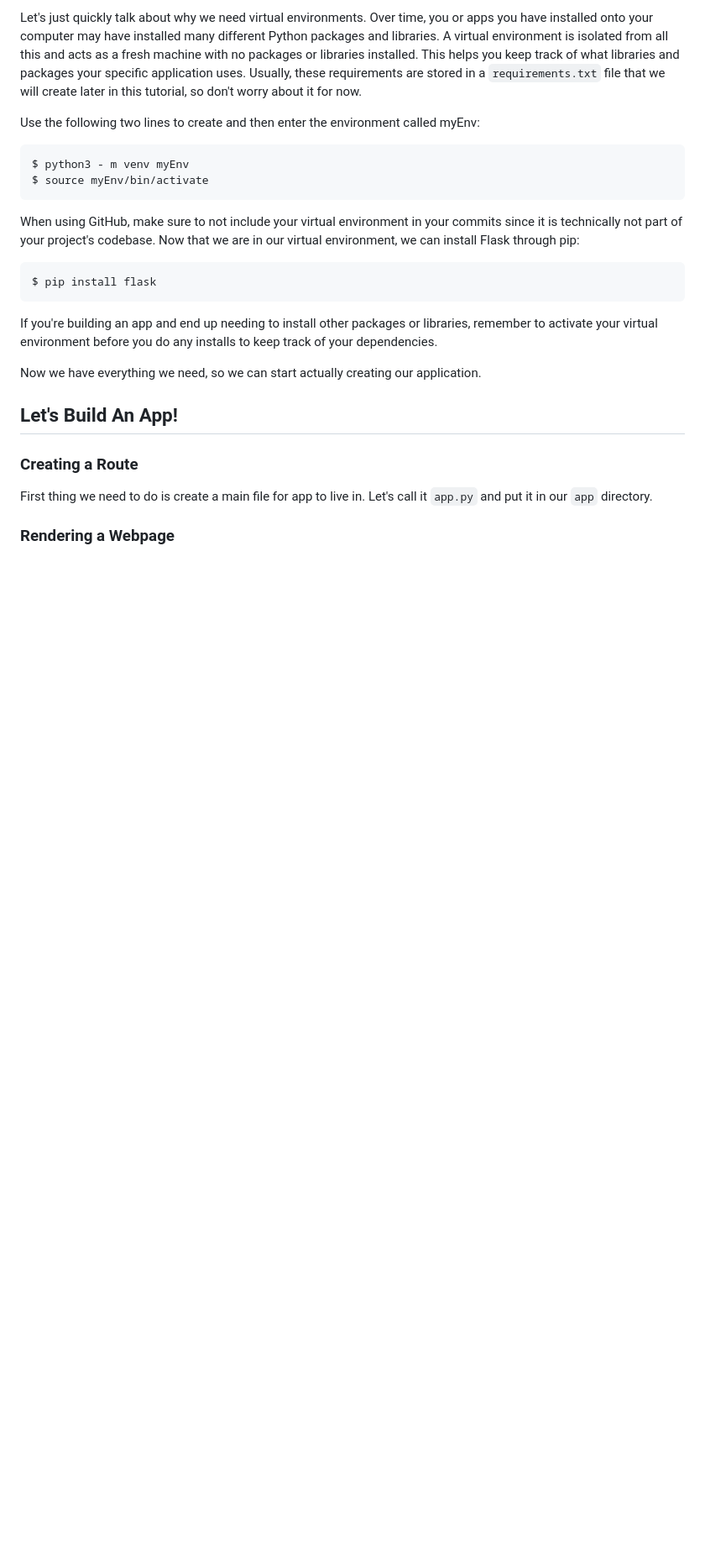
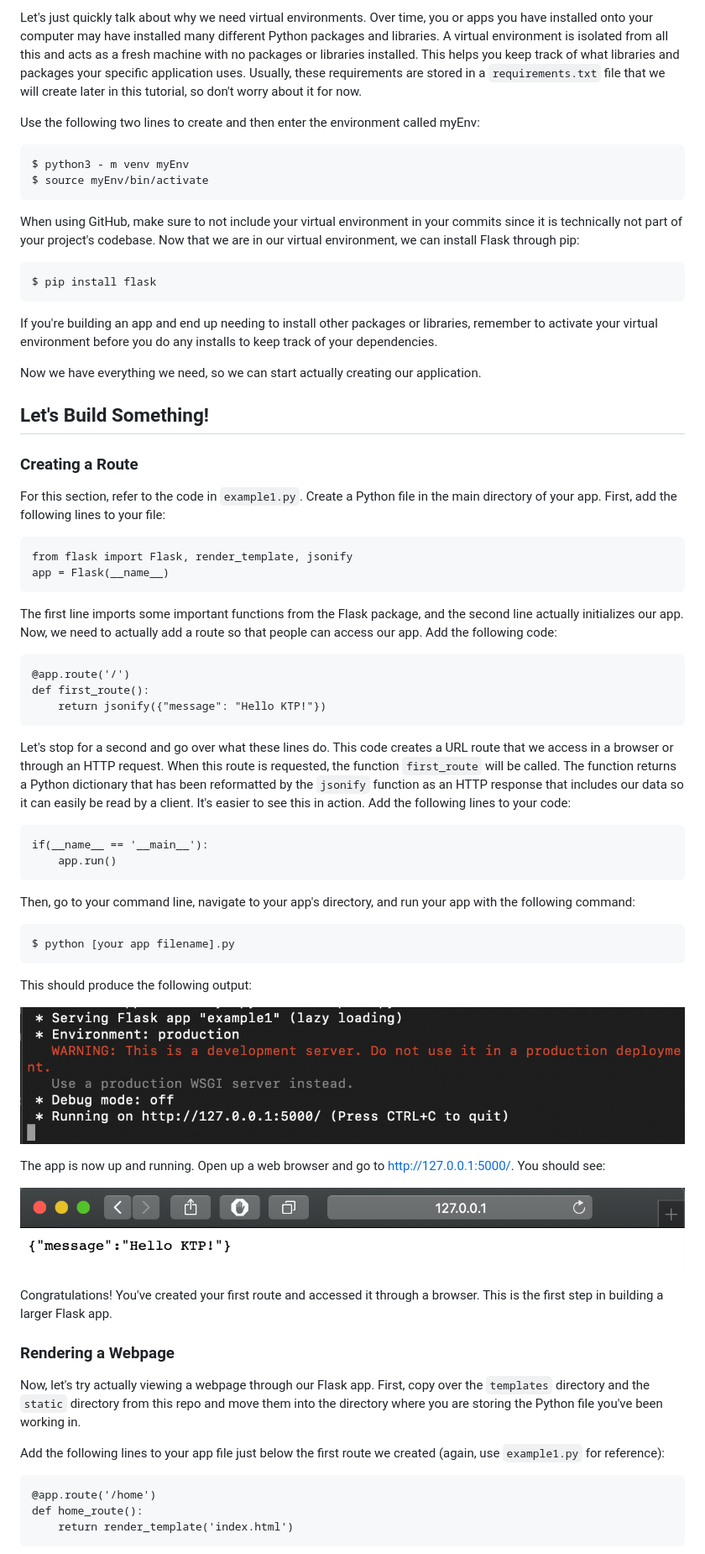
Before and after one commit to ktpumd/flask-intro, a Markdown page: README.md, the part around the change printed below. Shown: that part at 84% size. Rendered like a GitHub page; pictures changed too: browser.png (added), running.png (added); blank space fills up the shorter version.

````diff
--- a/README.md
+++ b/README.md
@@ -35,15 +35,57 @@ If you're building an app and end up needing to install other packages or librar
 
 Now we have everything we need, so we can start actually creating our application.
 
-## Let's Build An App!
+## Let's Build Something!
 
 ### Creating a Route
 
-First thing we need to do is create a main file for app to live in. Let's call it `app.py` and put it in our `app` directory.
+For this section, refer to the code in `example1.py`. Create a Python file in the main directory of your app. First, add the following lines to your file:
 
+```
+from flask import Flask, render_template, jsonify
+app = Flask(__name__)
+```
+
+The first line imports some important functions from the Flask package, and the second line actually initializes our app. Now, we need to actually add a route so that people can access our app. Add the following code:
+
+```
+@app.route('/')
+def first_route():
+    return jsonify({"message": "Hello KTP!"})
+```
+
+Let's stop for a second and go over what these lines do. This code creates a URL route that we access in a browser or through an HTTP request. When this route is requested, the function `first_route` will be called. The function returns a Python dictionary that has been reformatted by the `jsonify` function as an HTTP response that includes our data so it can easily be read by a client. It's easier to see this in action. Add the following lines to your code:
+
+```
+if(__name__ == '__main__'):
+    app.run()
+```
+
+Then, go to your command line, navigate to your app's directory, and run your app with the following command:
+
+```
+$ python [your app filename].py
+```
+
+This should produce the following output:
+
+![](running.png)
+
+The app is now up and running. Open up a web browser and go to http://127.0.0.1:5000/. You should see:
+
+![](browser.png)
+
+Congratulations! You've created your first route and accessed it through a browser. This is the first step in building a larger Flask app.
 
 ### Rendering a Webpage
 
+Now, let's try actually viewing a webpage through our Flask app. First, copy over the `templates` directory and the `static` directory from this repo and move them into the directory where you are storing the Python file you've been working in.
 
+Add the following lines to your app file just below the first route we created (again, use `example1.py` for reference):
 
+```
+@app.route('/home')
+def home_route():
+    return render_template('index.html')
+```
 
````
Also changed, not shown: other parts of README.md (+7 -1 lines), website.png (added), 4 other files.
